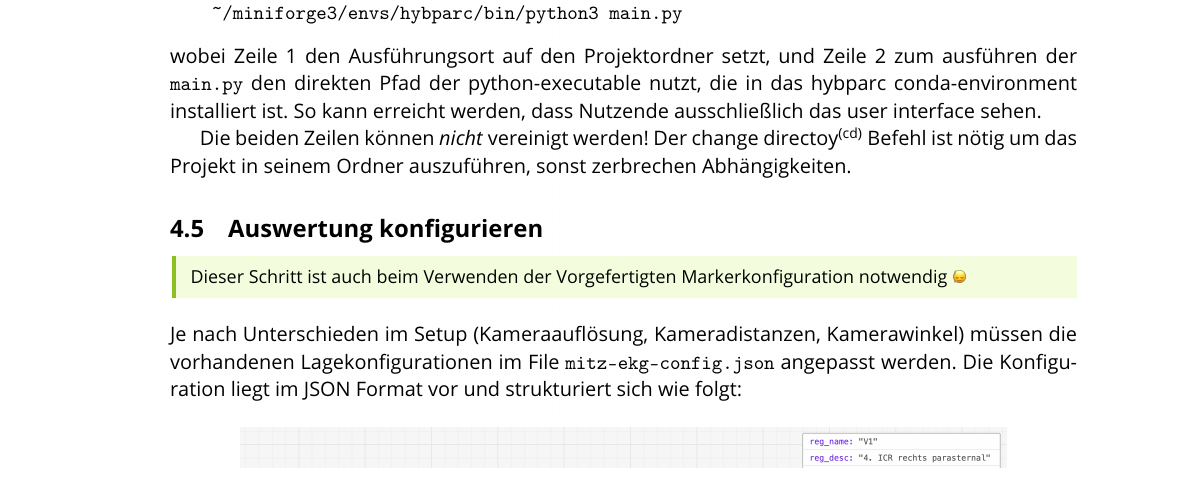
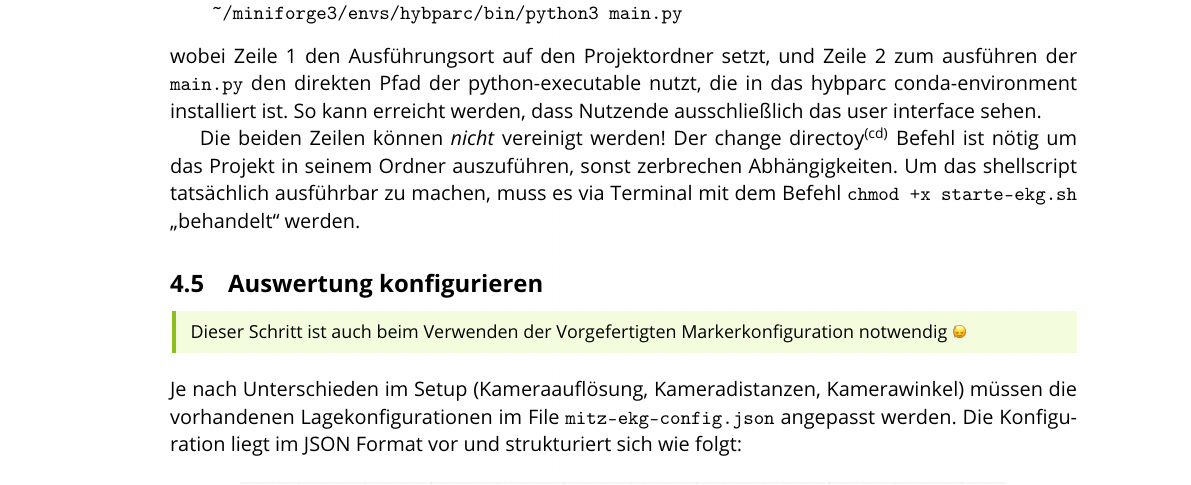
Before and after one commit to LeLoomi/hybparc_aruco, a LaTeX document (readme-tex/readme.tex): part of page 6 of 8, cut so that both start at the same text. Compiled offline with pdfLaTeX.

Commit message:
small content fix

```diff
--- a/readme-tex/readme.tex
+++ b/readme-tex/readme.tex
@@ -290,7 +290,7 @@ Die durch den shortcut aufgerufene \code{starte-ekg.sh} enthält lediglich
 \end{verbatim}
 wobei Zeile 1 den Ausführungsort auf den Projektordner setzt, und Zeile 2 zum ausführen der \code{main.py} den direkten Pfad der python-executable nutzt, die in das hybparc conda-environment installiert ist. So kann erreicht werden, dass Nutzende ausschließlich das user interface sehen.
 
-Die beiden Zeilen können \emph{nicht} vereinigt werden! Der change directoy\textsuperscript{(cd)} Befehl ist nötig um das Projekt in seinem Ordner auszuführen, sonst zerbrechen Abhängigkeiten.
+Die beiden Zeilen können \emph{nicht} vereinigt werden! Der change directoy\textsuperscript{(cd)} Befehl ist nötig um das Projekt in seinem Ordner auszuführen, sonst zerbrechen Abhängigkeiten. Um das shellscript tatsächlich ausführbar zu machen, muss es via Terminal mit dem Befehl \code{chmod +x starte-ekg.sh} \enquote{behandelt} werden.
 
 \subsection{Auswertung konfigurieren}
 \label{ssec:configure-configuration}
```
